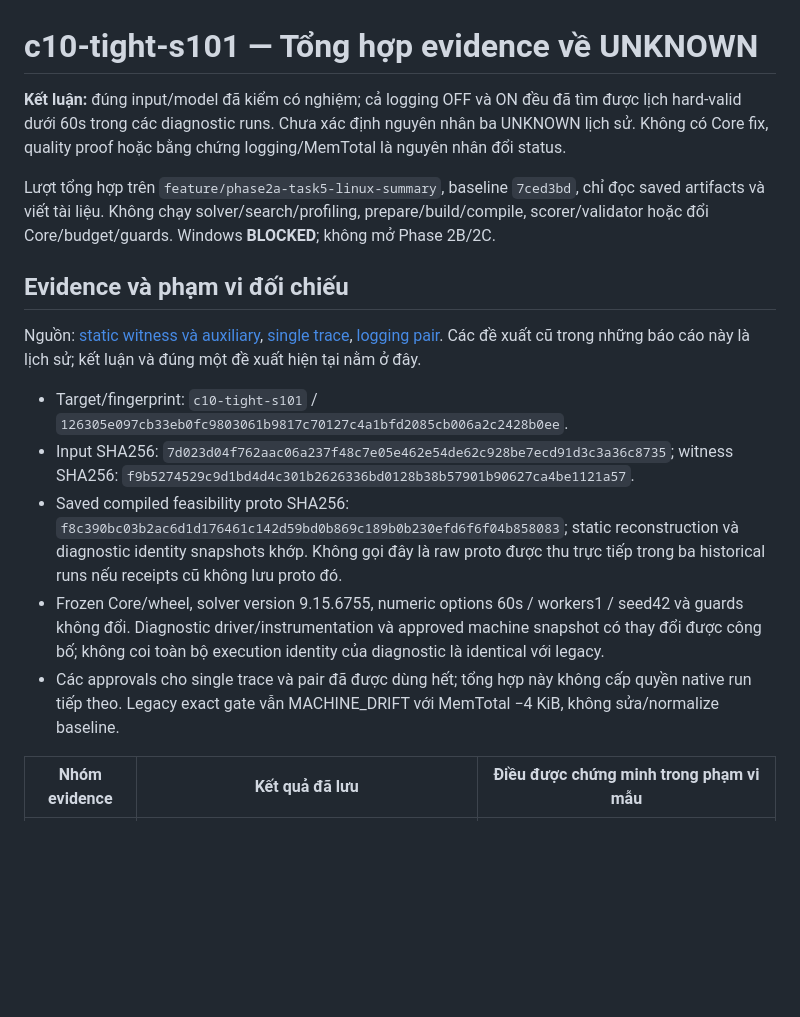
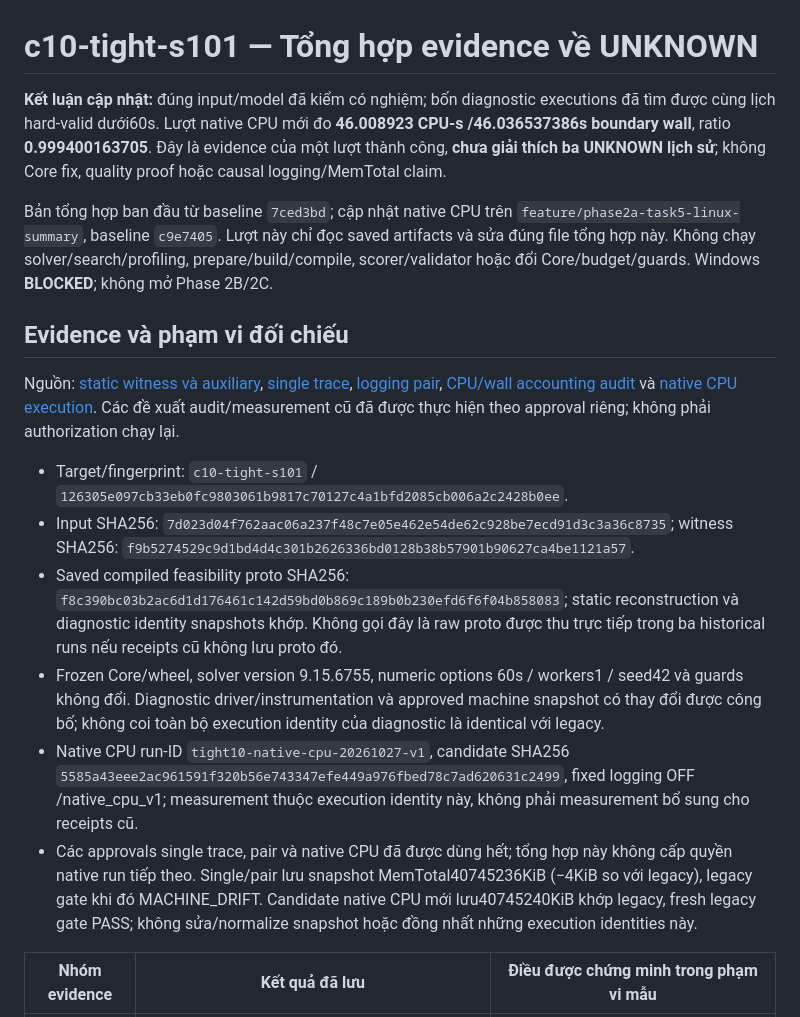
Before and after one commit to duongbui234/vnedu_tkb, a Markdown page: docs/tight10-evidence-synthesis.md, the part around one of its changes. Drawn GitHub-style; blank space fills up the shorter version.

```diff
--- a/docs/tight10-evidence-synthesis.md
+++ b/docs/tight10-evidence-synthesis.md
@@ -1,18 +1,19 @@
 # c10-tight-s101 — Tổng hợp evidence về UNKNOWN
 
-**Kết luận:** đúng input/model đã kiểm có nghiệm; cả logging OFF và ON đều đã tìm được lịch hard-valid dưới 60s trong các diagnostic runs. Chưa xác định nguyên nhân ba UNKNOWN lịch sử. Không có Core fix, quality proof hoặc bằng chứng logging/MemTotal là nguyên nhân đổi status.
+**Kết luận cập nhật:** đúng input/model đã kiểm có nghiệm; bốn diagnostic executions đã tìm được cùng lịch hard-valid dưới60s. Lượt native CPU mới đo **46.008923 CPU-s /46.036537386s boundary wall**, ratio **0.999400163705**. Đây là evidence của một lượt thành công, **chưa giải thích ba UNKNOWN lịch sử**; không Core fix, quality proof hoặc causal logging/MemTotal claim.
 
-Lượt tổng hợp trên `feature/phase2a-task5-linux-summary`, baseline `7ced3bd`, chỉ đọc saved artifacts và viết tài liệu. Không chạy solver/search/profiling, prepare/build/compile, scorer/validator hoặc đổi Core/budget/guards. Windows **BLOCKED**; không mở Phase 2B/2C.
+Bản tổng hợp ban đầu từ baseline `7ced3bd`; cập nhật native CPU trên `feature/phase2a-task5-linux-summary`, baseline `c9e7405`. Lượt này chỉ đọc saved artifacts và sửa đúng file tổng hợp này. Không chạy solver/search/profiling, prepare/build/compile, scorer/validator hoặc đổi Core/budget/guards. Windows **BLOCKED**; không mở Phase 2B/2C.
 
 ## Evidence và phạm vi đối chiếu
 
-Nguồn: [static witness và auxiliary](tight10-static-diagnostic-report.md), [single trace](tight10-search-trace-report.md), [logging pair](tight10-logging-pair-report.md). Các đề xuất cũ trong những báo cáo này là lịch sử; kết luận và đúng một đề xuất hiện tại nằm ở đây.
+Nguồn: [static witness và auxiliary](tight10-static-diagnostic-report.md), [single trace](tight10-search-trace-report.md), [logging pair](tight10-logging-pair-report.md), [CPU/wall accounting audit](tight10-accounting-audit-report.md) và [native CPU execution](tight10-native-cpu-report.md). Các đề xuất audit/measurement cũ đã được thực hiện theo approval riêng; không phải authorization chạy lại.
 
 - Target/fingerprint: `c10-tight-s101` / `126305e097cb33eb0fc9803061b9817c70127c4a1bfd2085cb006a2c2428b0ee`.
 - Input SHA256: `7d023d04f762aac06a237f48c7e05e462e54de62c928be7ecd91d3c3a36c8735`; witness SHA256: `f9b5274529c9d1bd4d4c301b2626336bd0128b38b57901b90627ca4be1121a57`.
 - Saved compiled feasibility proto SHA256: `f8c390bc03b2ac6d1d176461c142d59bd0b869c189b0b230efd6f6f04b858083`; static reconstruction và diagnostic identity snapshots khớp. Không gọi đây là raw proto được thu trực tiếp trong ba historical runs nếu receipts cũ không lưu proto đó.
 - Frozen Core/wheel, solver version 9.15.6755, numeric options 60s / workers1 / seed42 và guards không đổi. Diagnostic driver/instrumentation và approved machine snapshot có thay đổi được công bố; không coi toàn bộ execution identity của diagnostic là identical với legacy.
-- Các approvals cho single trace và pair đã được dùng hết; tổng hợp này không cấp quyền native run tiếp theo. Legacy exact gate vẫn MACHINE_DRIFT với MemTotal −4 KiB, không sửa/normalize baseline.
+- Native CPU run-ID `tight10-native-cpu-20261027-v1`, candidate SHA256 `5585a43eee2ac961591f320b56e743347efe449a976fbed78c7ad620631c2499`, fixed logging OFF /native_cpu_v1; measurement thuộc execution identity này, không phải measurement bổ sung cho receipts cũ.
+- Các approvals single trace, pair và native CPU đã được dùng hết; tổng hợp này không cấp quyền native run tiếp theo. Single/pair lưu snapshot MemTotal40745236KiB (−4KiB so với legacy), legacy gate khi đó MACHINE_DRIFT. Candidate native CPU mới lưu40745240KiB khớp legacy, fresh legacy gate PASS; không sửa/normalize snapshot hoặc đồng nhất những execution identities này.
 
 | Nhóm evidence | Kết quả đã lưu | Điều được chứng minh trong phạm vi mẫu |
 |---|---|---|
```
Also changed, not shown: other parts of docs/tight10-evidence-synthesis.md (+24 -25 lines).
